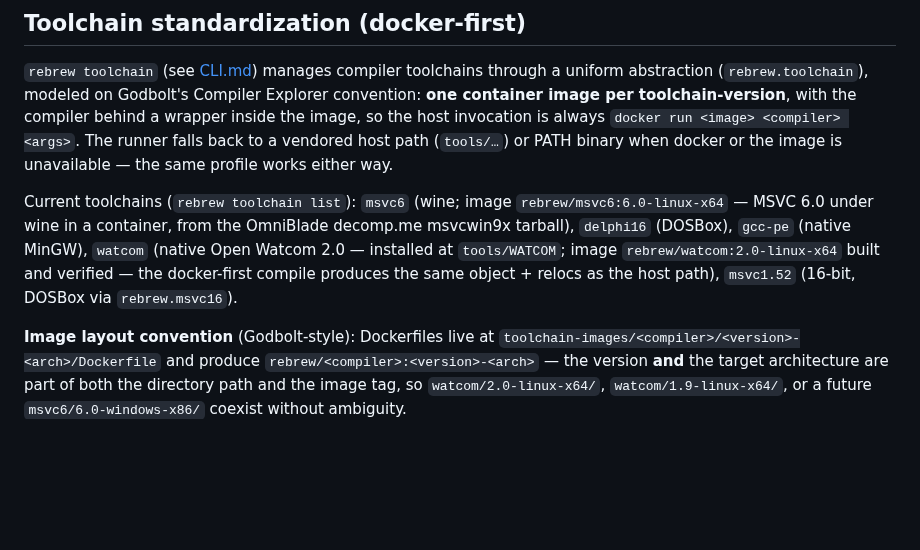
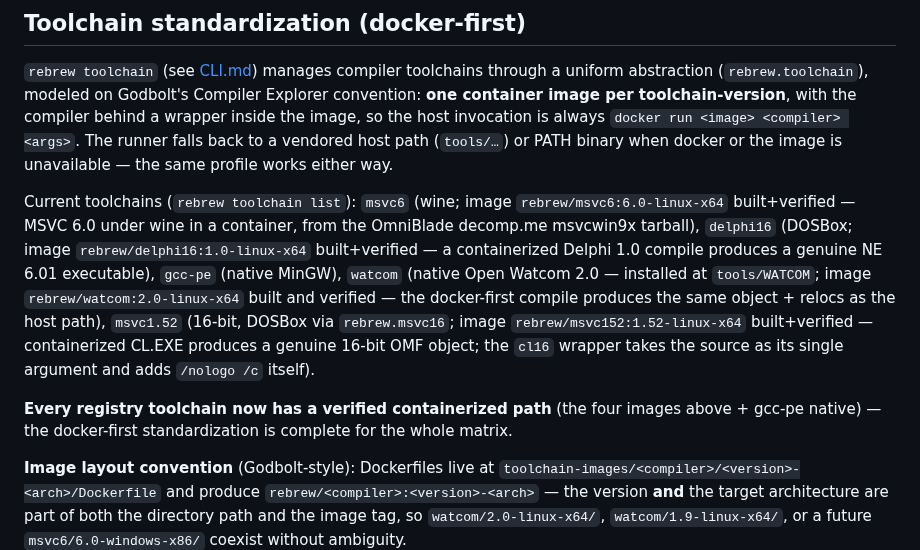
Before and after one commit to maci0/rebrew, a Markdown page: docs/TOOLCHAIN.md, the part around the change. Drawn GitHub-style; blank space fills up the shorter version.

Commit message:
docs: toolchain matrix fully image-verified (msvc6/watcom/delphi16/msvc152 + gcc-pe)

```diff
--- a/docs/TOOLCHAIN.md
+++ b/docs/TOOLCHAIN.md
@@ -75,12 +75,21 @@ a vendored host path (`tools/…`) or PATH binary when docker or the image is
 unavailable — the same profile works either way.
 
 Current toolchains (`rebrew toolchain list`): `msvc6` (wine; image
-`rebrew/msvc6:6.0-linux-x64` — MSVC 6.0 under wine in a container, from
-the OmniBlade decomp.me msvcwin9x tarball), `delphi16` (DOSBox), `gcc-pe`
-(native MinGW), `watcom` (native Open Watcom 2.0 — installed at
+`rebrew/msvc6:6.0-linux-x64` built+verified — MSVC 6.0 under wine in a
+container, from the OmniBlade decomp.me msvcwin9x tarball), `delphi16`
+(DOSBox; image `rebrew/delphi16:1.0-linux-x64` built+verified — a
+containerized Delphi 1.0 compile produces a genuine NE 6.01 executable),
+`gcc-pe` (native MinGW), `watcom` (native Open Watcom 2.0 — installed at
 `tools/WATCOM`; image `rebrew/watcom:2.0-linux-x64` built and verified —
 the docker-first compile produces the same object + relocs as the host
-path), `msvc1.52` (16-bit, DOSBox via `rebrew.msvc16`).
+path), `msvc1.52` (16-bit, DOSBox via `rebrew.msvc16`; image
+`rebrew/msvc152:1.52-linux-x64` built+verified — containerized CL.EXE
+produces a genuine 16-bit OMF object; the `cl16` wrapper takes the source
+as its single argument and adds `/nologo /c` itself).
+
+**Every registry toolchain now has a verified containerized path** (the
+four images above + gcc-pe native) — the docker-first standardization is
+complete for the whole matrix.
 
 **Image layout convention** (Godbolt-style): Dockerfiles live at
 `toolchain-images/<compiler>/<version>-<arch>/Dockerfile` and produce
```
